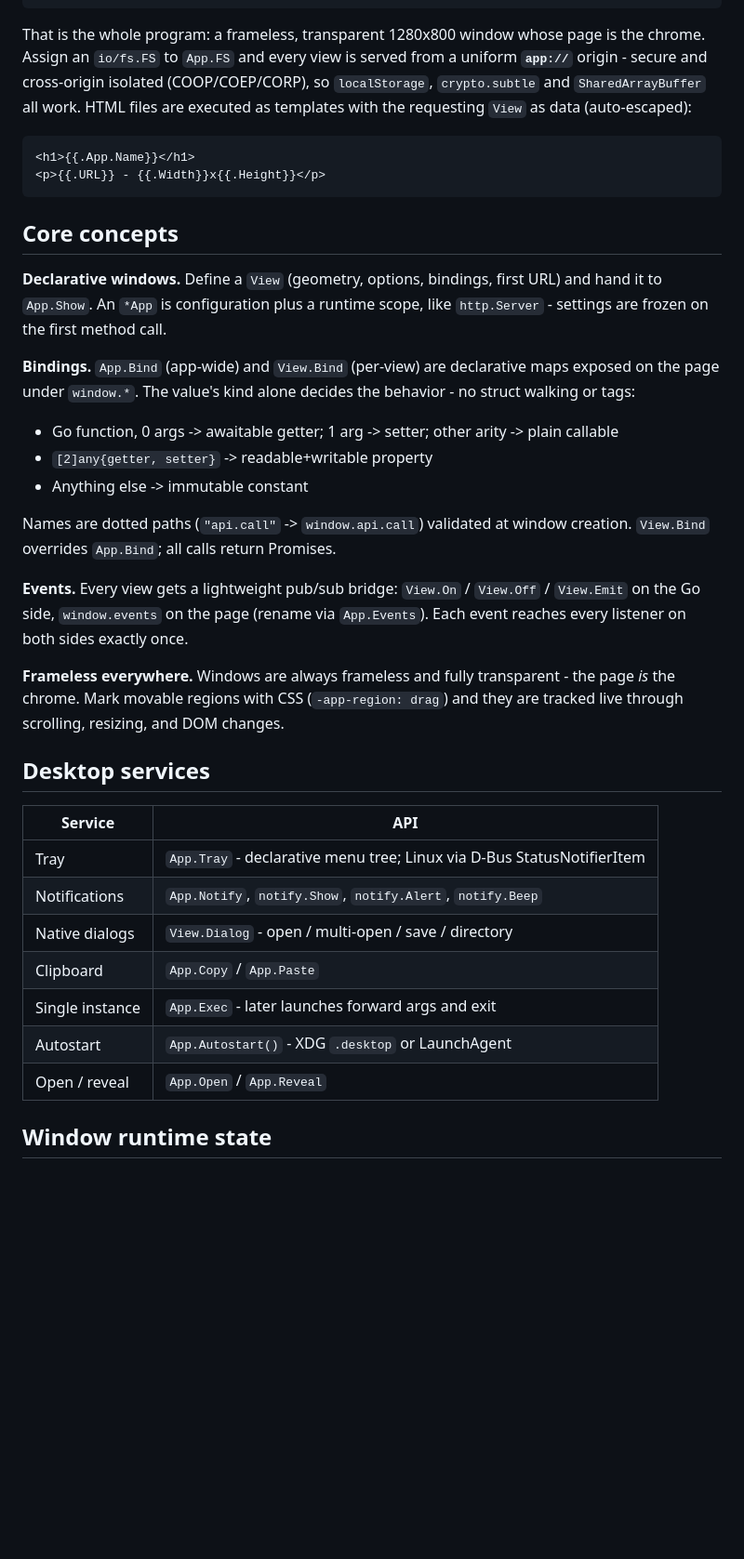
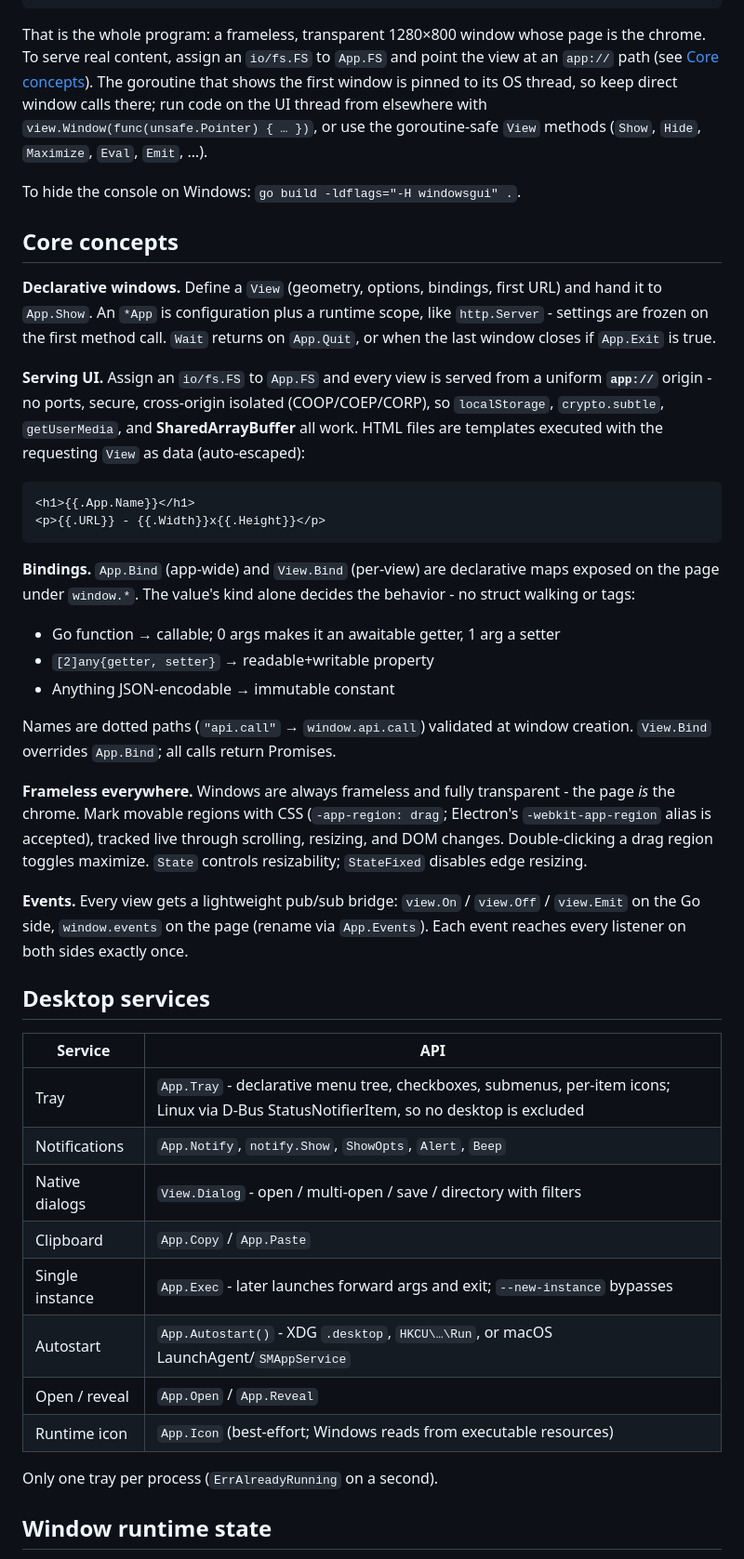
Before and after one commit to malivvan/appkit, a Markdown page: README.md, the part around one of its changes. Shown at 93% size. GitHub-like rendering; blank space fills up the shorter version.

Commit message:
readme: document BSD support and the final API surface

````diff
--- a/README.md
+++ b/README.md
@@ -68,54 +98,69 @@ func main() {
 }
 ```
 
-That is the whole program: a frameless, transparent 1280x800 window whose page
-is the chrome. Assign an `io/fs.FS` to `App.FS` and every view is served from a
-uniform **`app://`** origin - secure and cross-origin isolated (COOP/COEP/CORP),
-so `localStorage`, `crypto.subtle` and `SharedArrayBuffer` all work. HTML files
-are executed as templates with the requesting `View` as data (auto-escaped):
+That is the whole program: a frameless, transparent 1280×800 window whose page is
+the chrome. To serve real content, assign an `io/fs.FS` to `App.FS` and point the
+view at an `app://` path (see [Core concepts](#core-concepts)). The goroutine
+that shows the first window is pinned to its OS thread, so keep direct window
+calls there; run code on the UI thread from elsewhere with
+`view.Window(func(unsafe.Pointer) { … })`, or use the goroutine-safe `View`
+methods (`Show`, `Hide`, `Maximize`, `Eval`, `Emit`, …).
+
+To hide the console on Windows: `go build -ldflags="-H windowsgui" .`.
+
+## Core concepts
+
+**Declarative windows.** Define a `View` (geometry, options, bindings, first URL)
+and hand it to `App.Show`. An `*App` is configuration plus a runtime scope, like
+`http.Server` - settings are frozen on the first method call. `Wait` returns on
+`App.Quit`, or when the last window closes if `App.Exit` is true.
+
+**Serving UI.** Assign an `io/fs.FS` to `App.FS` and every view is served from a
+uniform **`app://`** origin - no ports, secure, cross-origin isolated
+(COOP/COEP/CORP), so `localStorage`, `crypto.subtle`, `getUserMedia`, and
+**SharedArrayBuffer** all work. HTML files are templates executed with the
+requesting `View` as data (auto-escaped):
 
 ```html
 <h1>{{.App.Name}}</h1>
 <p>{{.URL}} - {{.Width}}x{{.Height}}</p>
 ```
 
-## Core concepts
-
-**Declarative windows.** Define a `View` (geometry, options, bindings, first
-URL) and hand it to `App.Show`. An `*App` is configuration plus a runtime scope,
-like `http.Server` - settings are frozen on the first method call.
-
 **Bindings.** `App.Bind` (app-wide) and `View.Bind` (per-view) are declarative
 maps exposed on the page under `window.*`. The value's kind alone decides the
 behavior - no struct walking or tags:
 
-- Go function, 0 args -> awaitable getter; 1 arg -> setter; other arity ->
-  plain callable
-- `[2]any{getter, setter}` -> readable+writable property
-- Anything else -> immutable constant
+- Go function → callable; 0 args makes it an awaitable getter, 1 arg a setter
+- `[2]any{getter, setter}` → readable+writable property
+- Anything JSON-encodable → immutable constant
 
-Names are dotted paths (`"api.call"` -> `window.api.call`) validated at window
+Names are dotted paths (`"api.call"` → `window.api.call`) validated at window
 creation. `View.Bind` overrides `App.Bind`; all calls return Promises.
 
-**Events.** Every view gets a lightweight pub/sub bridge: `View.On` /
-`View.Off` / `View.Emit` on the Go side, `window.events` on the page (rename
-via `App.Events`). Each event reaches every listener on both sides exactly once.
+**Frameless everywhere.** Windows are always frameless and fully transparent -
+the page *is* the chrome. Mark movable regions with CSS (`-app-region: drag`;
+Electron's `-webkit-app-region` alias is accepted), tracked live through
+scrolling, resizing, and DOM changes. Double-clicking a drag region toggles
+maximize. `State` controls resizability; `StateFixed` disables edge resizing.
 
-**Frameless everywhere.** Windows are always frameless and fully transparent -
-the page *is* the chrome. Mark movable regions with CSS (`-app-region: drag`)
-and they are tracked live through scrolling, resizing, and DOM changes.
+**Events.** Every view gets a lightweight pub/sub bridge: `view.On` / `view.Off`
+/ `view.Emit` on the Go side, `window.events` on the page (rename via
+`App.Events`). Each event reaches every listener on both sides exactly once.
 
 ## Desktop services
 
 | Service | API |
 |---|---|
-| Tray | `App.Tray` - declarative menu tree; Linux via D-Bus StatusNotifierItem |
-| Notifications | `App.Notify`, `notify.Show`, `notify.Alert`, `notify.Beep` |
-| Native dialogs | `View.Dialog` - open / multi-open / save / directory |
+| Tray | `App.Tray` - declarative menu tree, checkboxes, submenus, per-item icons; Linux via D-Bus StatusNotifierItem, so no desktop is excluded |
+| Notifications | `App.Notify`, `notify.Show`, `ShowOpts`, `Alert`, `Beep` |
+| Native dialogs | `View.Dialog` - open / multi-open / save / directory with filters |
 | Clipboard | `App.Copy` / `App.Paste` |
-| Single instance | `App.Exec` - later launches forward args and exit |
-| Autostart | `App.Autostart()` - XDG `.desktop` or LaunchAgent |
+| Single instance | `App.Exec` - later launches forward args and exit; `--new-instance` bypasses |
+| Autostart | `App.Autostart()` - XDG `.desktop`, `HKCU\…\Run`, or macOS LaunchAgent/`SMAppService` |
 | Open / reveal | `App.Open` / `App.Reveal` |
+| Runtime icon | `App.Icon` (best-effort; Windows reads from executable resources) |
+
+Only one tray per process (`ErrAlreadyRunning` on a second).
 
 ## Window runtime state
 
````
Also changed, not shown: other parts of README.md (+77 -19 lines).
